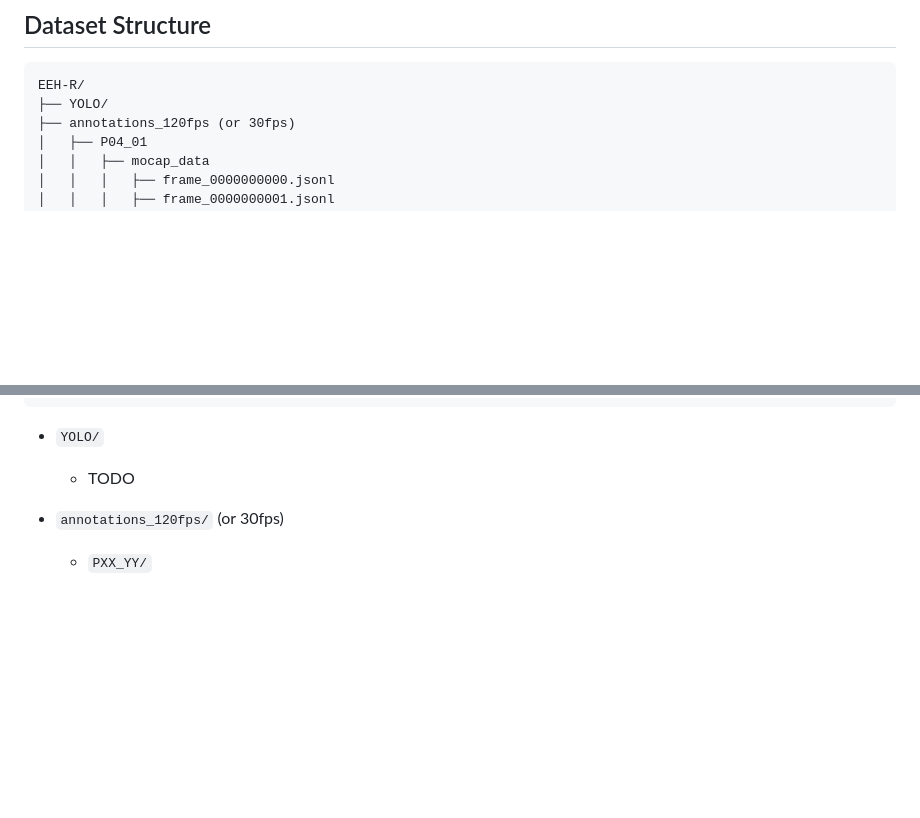
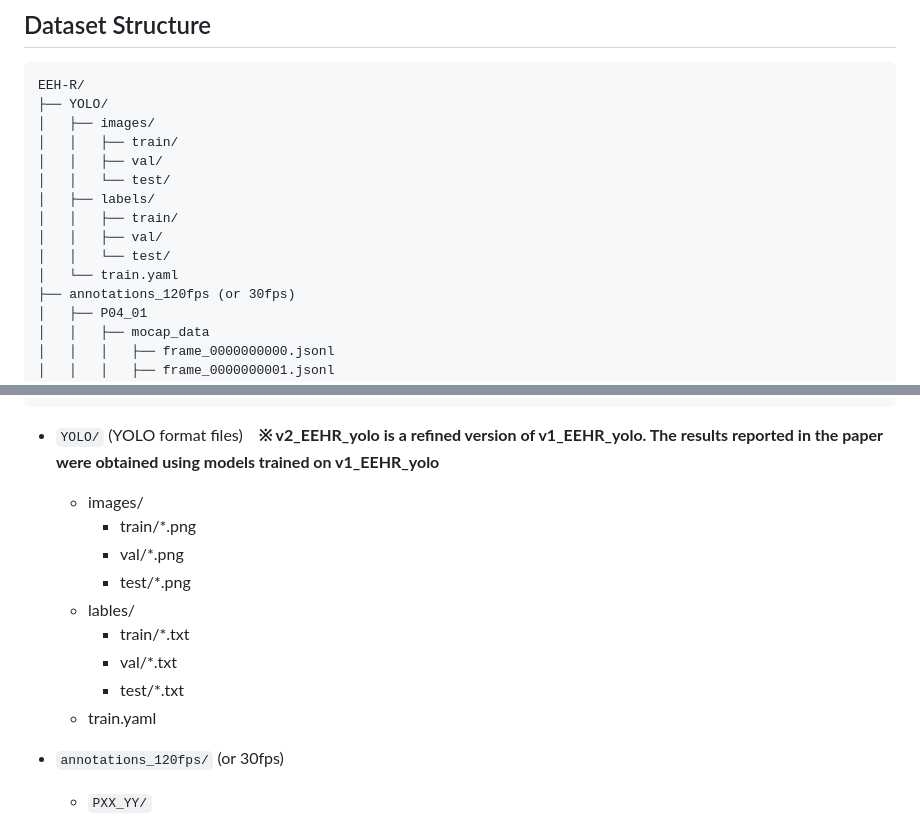
Before and after one commit to ryhara/EventEgoHandsV2, a Markdown page: docs/README_EEHR.md, 2 parts joined by grey strips. Rendered like a GitHub page; blank space fills up the shorter version.

````diff
--- a/docs/README_EEHR.md
+++ b/docs/README_EEHR.md
@@ -5,6 +5,15 @@
 ```
 EEH-R/
 ├── YOLO/
+│   ├── images/
+│   │   ├── train/
+│   │   ├── val/
+│   │   └── test/
+│   ├── labels/
+│   │   ├── train/
+│   │   ├── val/
+│   │   └── test/
+│   └── train.yaml
 ├── annotations_120fps (or 30fps)
 │   ├── P04_01
 │   │   ├── mocap_data
@@ -65,8 +74,16 @@ EEH-R/
 ```
 
 
-- `YOLO/`
-  - TODO
+- `YOLO/` (YOLO format files)　**※ v2_EEHR_yolo is a refined version of v1_EEHR_yolo. The results reported in the paper were obtained using models trained on v1_EEHR_yolo**
+  -  images/
+      - train/*.png
+      - val/*.png
+      - test/*.png
+  -  lables/
+      - train/*.txt
+      - val/*.txt
+      - test/*.txt
+  -  train.yaml
 - `annotations_120fps/` (or 30fps)
   - `PXX_YY/`
     - `mocap_data/`
````
